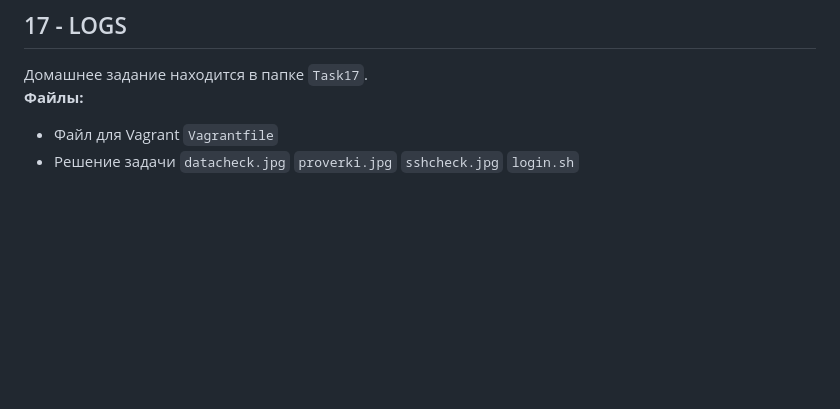
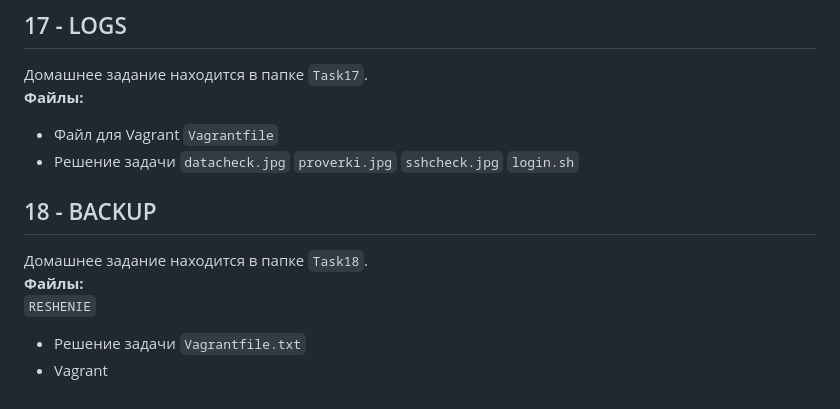
Before and after one commit to porshe9111/otus, a Markdown page: README.md, the part around the change. GitHub-like rendering; blank space fills up the shorter version.

```diff
--- a/README.md
+++ b/README.md
@@ -119,3 +119,11 @@
 `proverki.jpg`
 `sshcheck.jpg`
 `login.sh`
+
+## 18 - BACKUP
+Домашнее задание находится в папке `Task18`.
+**Файлы:**
+`RESHENIE`
+- Решение задачи
+`Vagrantfile.txt`
+- Vagrant
```
